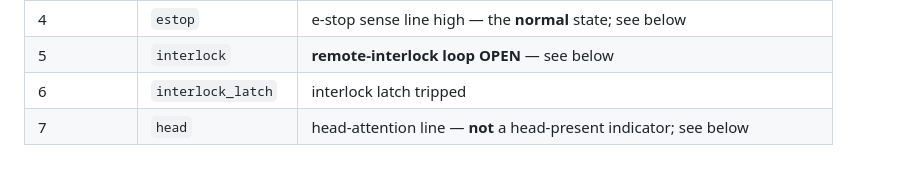
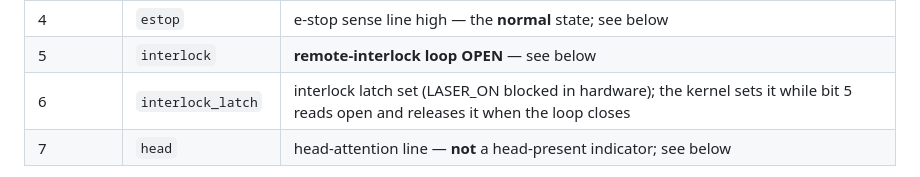
Before and after one commit to ScottW514/forgectrl, a Markdown page: docs/SERVICES.md, the part around the change. GitHub-like rendering.

Commit message:
SERVICES: interlock_latch bit is set by the kernel while the loop reads open

```diff
--- a/docs/SERVICES.md
+++ b/docs/SERVICES.md
@@ -39,7 +39,7 @@ arrive as input events. Bit set = switch active.
 | 3 | `doors` | both door switches closed (the series combination the safety chain sees) |
 | 4 | `estop` | e-stop sense line high — the **normal** state; see below |
 | 5 | `interlock` | **remote-interlock loop OPEN** — see below |
-| 6 | `interlock_latch` | interlock latch tripped |
+| 6 | `interlock_latch` | interlock latch set (LASER_ON blocked in hardware); the kernel sets it while bit 5 reads open and releases it when the loop closes |
 | 7 | `head` | head-attention line — **not** a head-present indicator; see below |
 
 **The interlock sense is inverted relative to the door/button switches.** Bit 5
```
